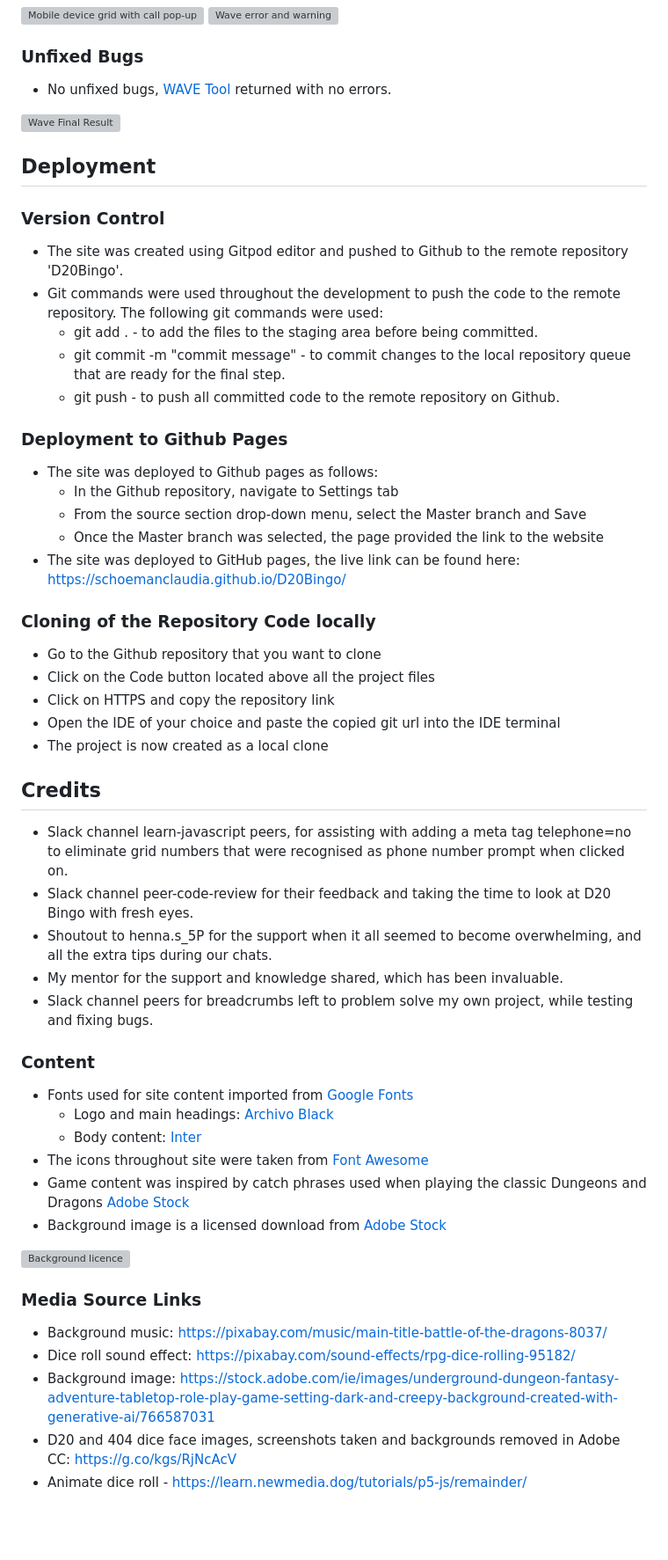
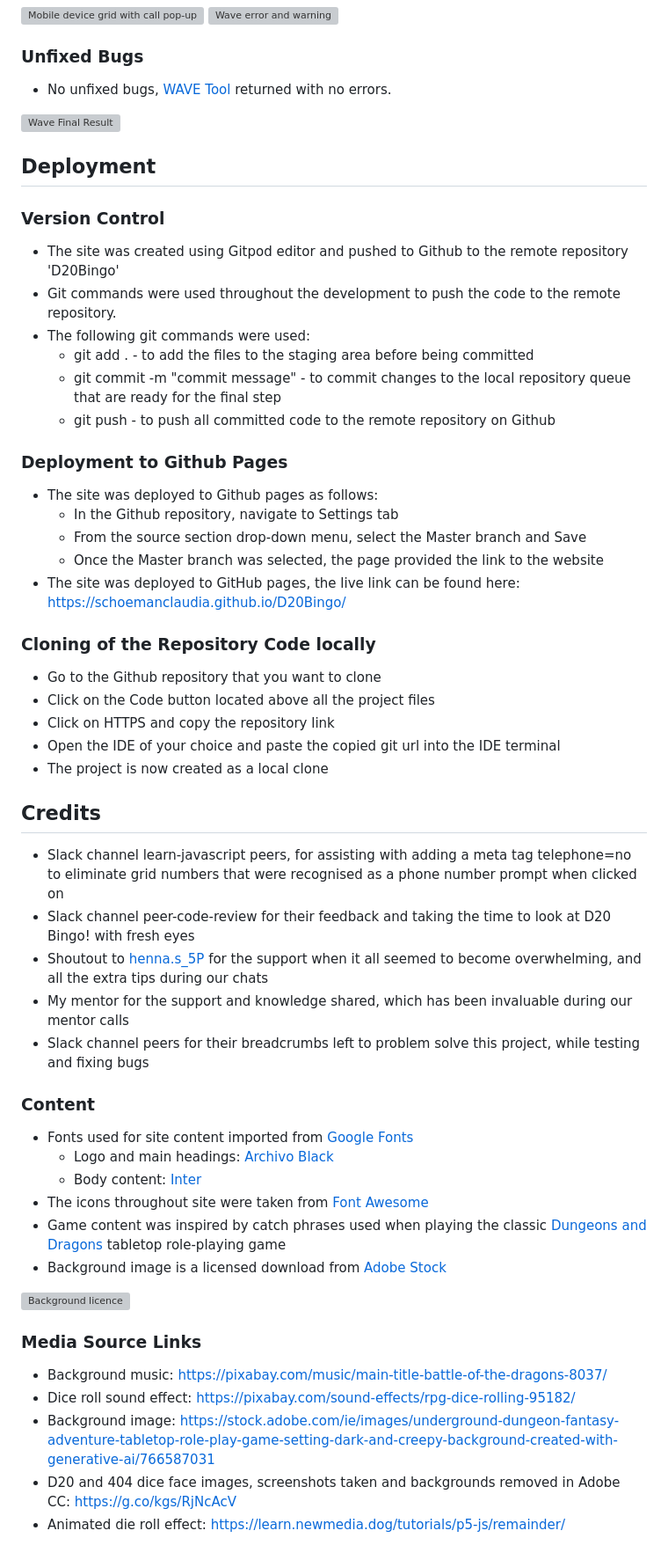
Before and after one commit to SchoemanClaudia/D20Bingo, a Markdown page: README.md, the part around one of its changes. Shown at 88% size. Rendered like a GitHub page; blank space fills up the shorter version; grey boxes are pictures that could not be loaded.

```diff
--- a/README.md
+++ b/README.md
@@ -251,7 +251,7 @@ __404 Error Page__
 
 ### Unfixed Bugs
 
--   No unfixed bugs, [WAVE Tool](https://wave.webaim.org/) returned with no errors.
+- No unfixed bugs, [WAVE Tool](https://wave.webaim.org/) returned with no errors.
 
 ![Wave Final Result](assets/images/wave-result.webp)
 
@@ -259,34 +259,35 @@ __404 Error Page__
 ## Deployment
 
 ### Version Control
--   The site was created using Gitpod editor and pushed to Github to the remote repository 'D20Bingo'.
--   Git commands were used throughout the development to push the code to the remote repository. The following git commands were used:
-    -   git add . - to add the files to the staging area before being committed.
-    -   git commit -m "commit message" - to commit changes to the local repository queue that are ready for the final step.
-    -   git push - to push all committed code to the remote repository on Github.
+- The site was created using Gitpod editor and pushed to Github to the remote repository 'D20Bingo'
+- Git commands were used throughout the development to push the code to the remote repository.
+- The following git commands were used:
+  - git add . - to add the files to the staging area before being committed
+  - git commit -m "commit message" - to commit changes to the local repository queue that are ready for the final step
+  - git push - to push all committed code to the remote repository on Github
 
 ### Deployment to Github Pages
--   The site was deployed to Github pages as follows:
-    -   In the Github repository, navigate to Settings tab
-    -   From the source section drop-down menu, select the Master branch and Save
-    -   Once the Master branch was selected, the page provided the link to the website
+- The site was deployed to Github pages as follows:
+  - In the Github repository, navigate to Settings tab
+  - From the source section drop-down menu, select the Master branch and Save
+  - Once the Master branch was selected, the page provided the link to the website
 - The site was deployed to GitHub pages, the live link can be found here: https://schoemanclaudia.github.io/D20Bingo/
 
 ### Cloning of the Repository Code locally
--   Go to the Github repository that you want to clone
--   Click on the Code button located above all the project files
--   Click on HTTPS and copy the repository link
--   Open the IDE of your choice and paste the copied git url into the IDE terminal
--   The project is now created as a local clone
+- Go to the Github repository that you want to clone
+- Click on the Code button located above all the project files
+- Click on HTTPS and copy the repository link
+- Open the IDE of your choice and paste the copied git url into the IDE terminal
+- The project is now created as a local clone
 
 
 ## Credits
 
-- Slack channel learn-javascript peers, for assisting with adding a meta tag telephone=no to eliminate grid numbers that were recognised as phone number prompt when clicked on.
-- Slack channel peer-code-review for their feedback and taking the time to look at D20 Bingo with fresh eyes.
-- Shoutout to henna.s_5P for the support when it all seemed to become overwhelming, and all the extra tips during our chats.
-- My mentor for the support and knowledge shared, which has been invaluable.
-- Slack channel peers for breadcrumbs left to problem solve my own project, while testing and fixing bugs.
+- Slack channel learn-javascript peers, for assisting with adding a meta tag telephone=no to eliminate grid numbers that were recognised as a phone number prompt when clicked on
+- Slack channel peer-code-review for their feedback and taking the time to look at D20 Bingo! with fresh eyes
+- Shoutout to [henna.s_5P](https://github.com/hennasingh) for the support when it all seemed to become overwhelming, and all the extra tips during our chats
+- My mentor for the support and knowledge shared, which has been invaluable during our mentor calls
+- Slack channel peers for their breadcrumbs left to problem solve this project, while testing and fixing bugs
 
 ### Content
 
@@ -294,7 +295,7 @@ __404 Error Page__
   - Logo and main headings: [Archivo Black](https://fonts.google.com/specimen/Archivo+Black)
   - Body content: [Inter](https://fonts.google.com/specimen/Inter)
 - The icons throughout site were taken from [Font Awesome](https://fontawesome.com/)
-- Game content was inspired by catch phrases used when playing the classic Dungeons and Dragons [Adobe Stock](https://stock.adobe.com/)
+- Game content was inspired by catch phrases used when playing the classic [Dungeons and Dragons](https://en.wikipedia.org/wiki/Dungeons_%26_Dragons) tabletop role-playing game
 - Background image is a licensed download from [Adobe Stock](https://stock.adobe.com/)
 
 ![Background licence](assets/images/background-license.webp)
@@ -305,4 +306,4 @@ __404 Error Page__
 - Dice roll sound effect: https://pixabay.com/sound-effects/rpg-dice-rolling-95182/
 - Background image: https://stock.adobe.com/ie/images/underground-dungeon-fantasy-adventure-tabletop-role-play-game-setting-dark-and-creepy-background-created-with-generative-ai/766587031
 - D20 and 404 dice face images, screenshots taken and backgrounds removed in Adobe CC: https://g.co/kgs/RjNcAcV
-- Animate dice roll - https://learn.newmedia.dog/tutorials/p5-js/remainder/
+- Animated die roll effect: https://learn.newmedia.dog/tutorials/p5-js/remainder/
```
Also changed, not shown: other parts of README.md (+17 -17 lines).
